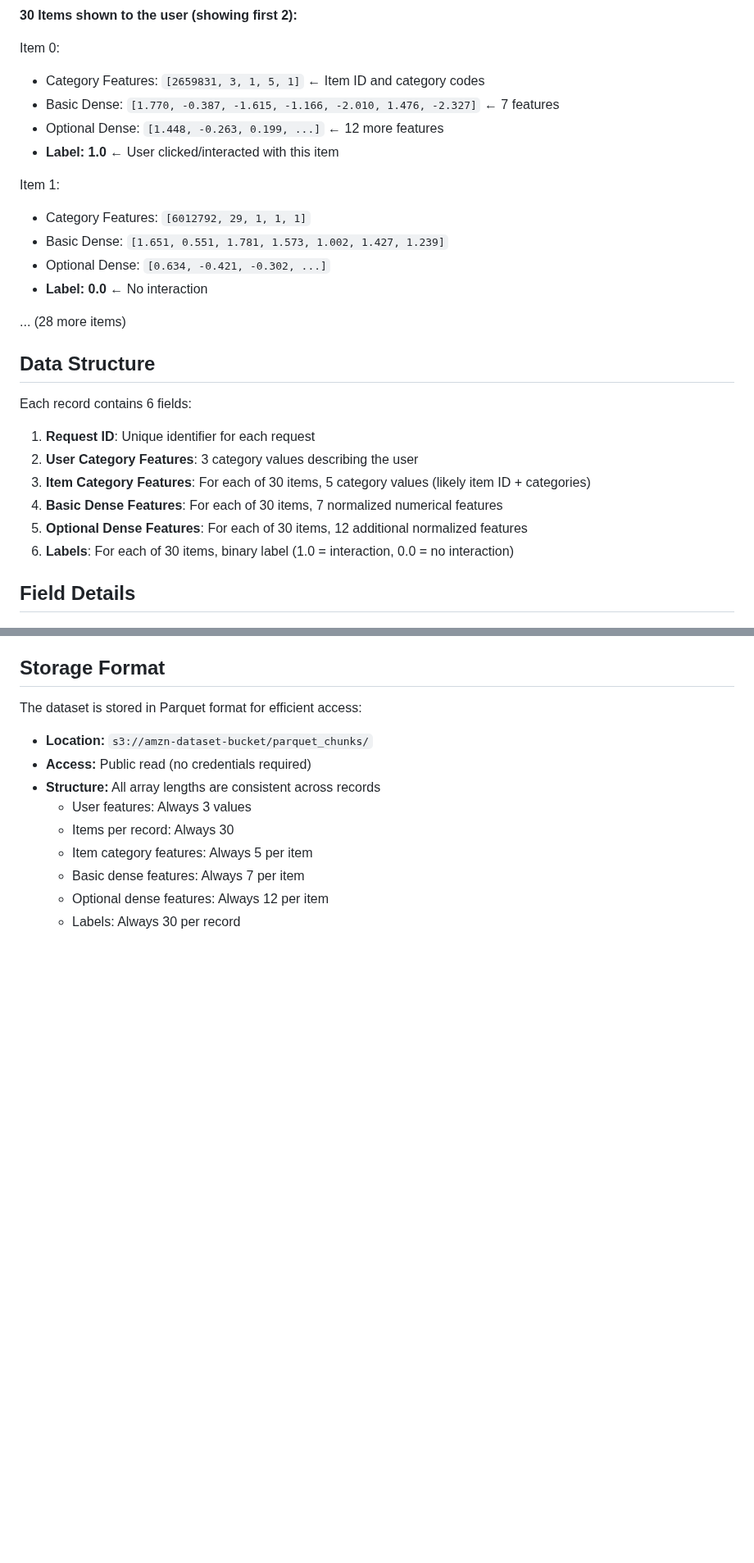
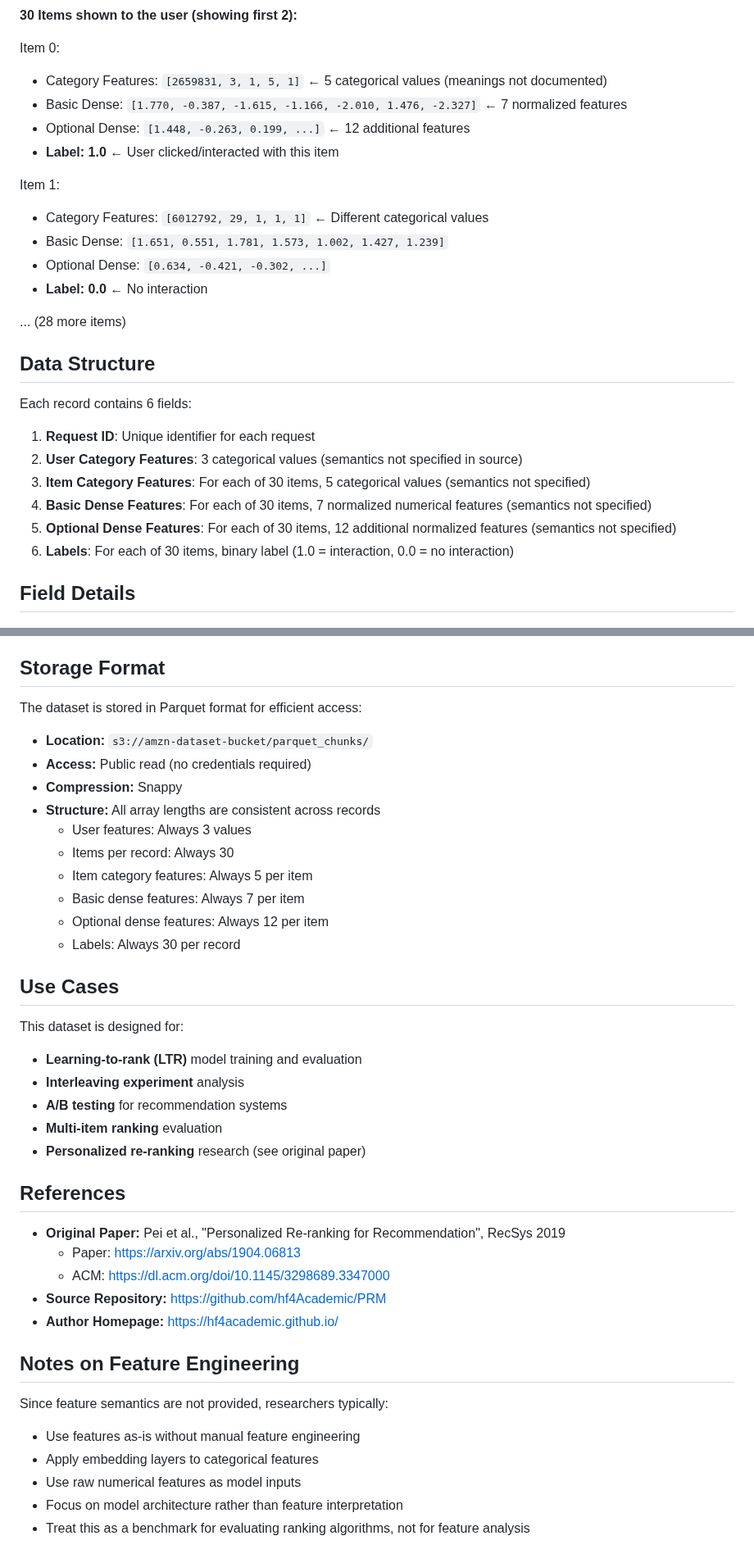
Before and after one commit to malicktb/interleaving-ab-testing, a Markdown page: DATASET_DESCRIPTION.md, 2 parts joined by grey strips. Shown at 82% size. GitHub-like rendering; blank space fills up the shorter version.

```diff
--- a/DATASET_DESCRIPTION.md
+++ b/DATASET_DESCRIPTION.md
@@ -16,13 +34,13 @@ Here's an actual example from the dataset:
 **30 Items shown to the user (showing first 2):**
 
 Item 0:
-- Category Features: `[2659831, 3, 1, 5, 1]` ← Item ID and category codes
-- Basic Dense: `[1.770, -0.387, -1.615, -1.166, -2.010, 1.476, -2.327]` ← 7 features
-- Optional Dense: `[1.448, -0.263, 0.199, ...]` ← 12 more features
+- Category Features: `[2659831, 3, 1, 5, 1]` ← 5 categorical values (meanings not documented)
+- Basic Dense: `[1.770, -0.387, -1.615, -1.166, -2.010, 1.476, -2.327]` ← 7 normalized features
+- Optional Dense: `[1.448, -0.263, 0.199, ...]` ← 12 additional features
 - **Label: 1.0** ← User clicked/interacted with this item
 
 Item 1:
-- Category Features: `[6012792, 29, 1, 1, 1]`
+- Category Features: `[6012792, 29, 1, 1, 1]` ← Different categorical values
 - Basic Dense: `[1.651, 0.551, 1.781, 1.573, 1.002, 1.427, 1.239]`
 - Optional Dense: `[0.634, -0.421, -0.302, ...]`
 - **Label: 0.0** ← No interaction
@@ -33,10 +51,10 @@ Item 1:
 Each record contains 6 fields:
 
 1. **Request ID**: Unique identifier for each request
-2. **User Category Features**: 3 category values describing the user
-3. **Item Category Features**: For each of 30 items, 5 category values (likely item ID + categories)
-4. **Basic Dense Features**: For each of 30 items, 7 normalized numerical features
-5. **Optional Dense Features**: For each of 30 items, 12 additional normalized features
+2. **User Category Features**: 3 categorical values (semantics not specified in source)
+3. **Item Category Features**: For each of 30 items, 5 categorical values (semantics not specified)
+4. **Basic Dense Features**: For each of 30 items, 7 normalized numerical features (semantics not specified)
+5. **Optional Dense Features**: For each of 30 items, 12 additional normalized features (semantics not specified)
 6. **Labels**: For each of 30 items, binary label (1.0 = interaction, 0.0 = no interaction)
 
 ## Field Details
@@ -87,6 +118,7 @@ Each record contains 6 fields:
 The dataset is stored in Parquet format for efficient access:
 - **Location:** `s3://amzn-dataset-bucket/parquet_chunks/`
 - **Access:** Public read (no credentials required)
+- **Compression:** Snappy
 - **Structure:** All array lengths are consistent across records
   - User features: Always 3 values
   - Items per record: Always 30
@@ -94,3 +126,29 @@ The dataset is stored in Parquet format for efficient access:
   - Basic dense features: Always 7 per item
   - Optional dense features: Always 12 per item
   - Labels: Always 30 per record
+
+## Use Cases
+
+This dataset is designed for:
+- **Learning-to-rank (LTR)** model training and evaluation
+- **Interleaving experiment** analysis
+- **A/B testing** for recommendation systems
+- **Multi-item ranking** evaluation
+- **Personalized re-ranking** research (see original paper)
+
+## References
+
+- **Original Paper:** Pei et al., "Personalized Re-ranking for Recommendation", RecSys 2019
+  - Paper: https://arxiv.org/abs/1904.06813
+  - ACM: https://dl.acm.org/doi/10.1145/3298689.3347000
+- **Source Repository:** https://github.com/hf4Academic/PRM
+- **Author Homepage:** https://hf4academic.github.io/
+
+## Notes on Feature Engineering
+
+Since feature semantics are not provided, researchers typically:
+- Use features as-is without manual feature engineering
+- Apply embedding layers to categorical features
+- Use raw numerical features as model inputs
+- Focus on model architecture rather than feature interpretation
+- Treat this as a benchmark for evaluating ranking algorithms, not for feature analysis
```
Also changed, not shown: other parts of DATASET_DESCRIPTION.md (+39 -8 lines).
